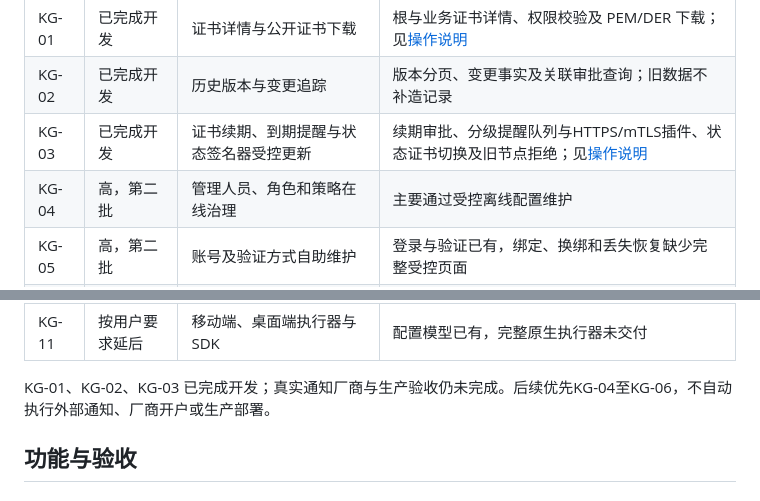
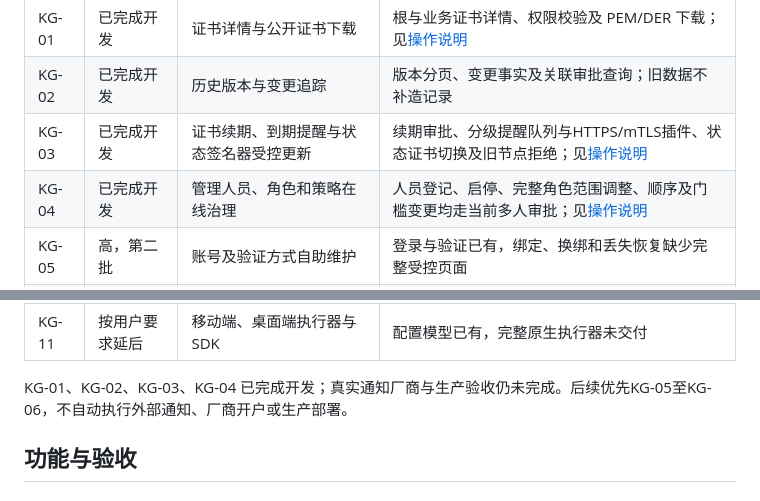
Before and after one commit to ex-business/ex-keygate, a Markdown page: docs/待完善功能清单.md, 2 parts joined by grey strips. Rendered like a GitHub page.

```diff
--- a/docs/待完善功能清单.md
+++ b/docs/待完善功能清单.md
@@ -35,7 +35,7 @@
 | KG-01 | 已完成开发 | 证书详情与公开证书下载 | 根与业务证书详情、权限校验及 PEM/DER 下载；见[操作说明](证书详情与历史.md) |
 | KG-02 | 已完成开发 | 历史版本与变更追踪 | 版本分页、变更事实及关联审批查询；旧数据不补造记录 |
 | KG-03 | 已完成开发 | 证书续期、到期提醒与状态签名器受控更新 | 续期审批、分级提醒队列与HTTPS/mTLS插件、状态证书切换及旧节点拒绝；见[操作说明](证书续期与到期提醒.md) |
-| KG-04 | 高，第二批 | 管理人员、角色和策略在线治理 | 主要通过受控离线配置维护 |
+| KG-04 | 已完成开发 | 管理人员、角色和策略在线治理 | 人员登记、启停、完整角色范围调整、顺序及门槛变更均走当前多人审批；见[操作说明](人员与审批策略在线治理.md) |
 | KG-05 | 高，第二批 | 账号及验证方式自助维护 | 登录与验证已有，绑定、换绑和丢失恢复缺少完整受控页面 |
 | KG-06 | 高，第二批 | 正式启动、配置持久化与受控升级 | 默认开发启动创建新隔离域；不能作为日常生产重启方式 |
 | KG-07 | 中，第三批 | 审批交接通知、超时提醒与撤回 | 已有审批和到期拒绝，缺少完整通知与撤回体验 |
@@ -44,7 +44,7 @@
 | KG-10 | 按用户要求延后 | KMS/HSM 实际托管 | 接口保留，未实现不能用于生产 |
 | KG-11 | 按用户要求延后 | 移动端、桌面端执行器与 SDK | 配置模型已有，完整原生执行器未交付 |
 
-KG-01、KG-02、KG-03 已完成开发；真实通知厂商与生产验收仍未完成。后续优先KG-04至KG-06，不自动执行外部通知、厂商开户或生产部署。
+KG-01、KG-02、KG-03、KG-04 已完成开发；真实通知厂商与生产验收仍未完成。后续优先KG-05至KG-06，不自动执行外部通知、厂商开户或生产部署。
 
 <a id="acceptance"></a>
 ## 功能与验收
```
Also changed, not shown: README.md (+2 -2 lines), docs/人员与审批策略在线治理.md (added, +139 -0 lines).
